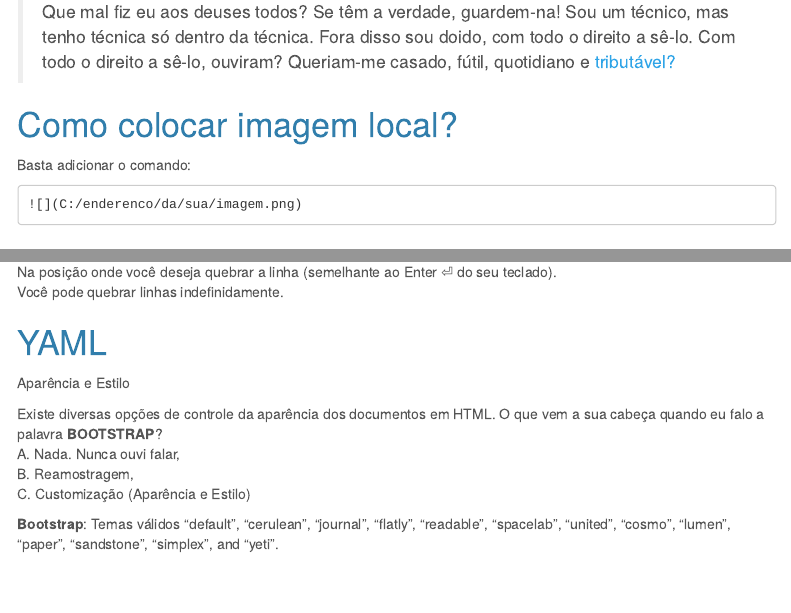
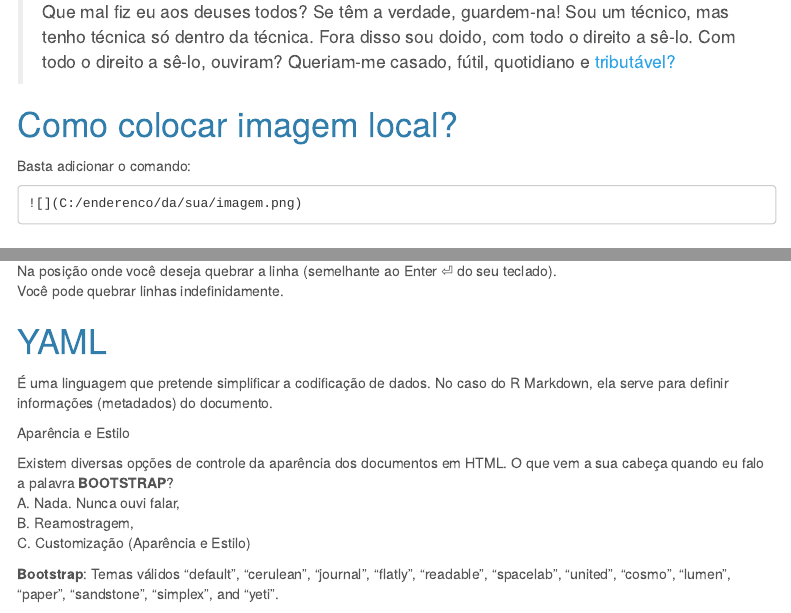
Before and after one commit to DATAUNIRIO/UNIRIO_JIC, an R Markdown document (JIC UNIRIO.Rmd): the page in a window 1100 px wide, from 4000 px down before the commit and from 4030 px down after it, so that both start at the same text, and a second part further down, joined at a grey line. Rendered offline with R 4.5, knitr and Pandoc, with nearby package versions; some code elsewhere in the file could not run offline; menus at the side of the page are left out.

Commit message:
Update JIC UNIRIO.Rmd

```diff
--- a/JIC UNIRIO.Rmd
+++ b/JIC UNIRIO.Rmd
@@ -1,6 +1,8 @@
 ---
 title: "Espaços de autoria e novas narrativas com Rmarkdown"
-author: "Steven Dutt-Ross & Thiago de Araujo Severo dos Santos"
+author:
+- Steven Dutt-Ross
+- Thiago de Araujo Severo dos Santos"
 output:
   html_document:
     theme: cerulean
@@ -255,10 +257,12 @@ Você pode quebrar linhas indefinidamente.
 
 # YAML
 <!-- desenvolver algo sobre o YAML-->
+É uma linguagem que pretende simplificar a codificação de dados.
+No caso do R Markdown, ela serve para definir informações (metadados) do documento.
 
 Aparência e Estilo
 
-Existe diversas opções de controle da aparência dos documentos em HTML. O que vem a sua cabeça quando eu falo a palavra **BOOTSTRAP**? <br>
+Existem diversas opções de controle da aparência dos documentos em HTML. O que vem a sua cabeça quando eu falo a palavra **BOOTSTRAP**? <br>
 A. Nada. Nunca ouvi falar,<br>
 B. Reamostragem,<br>
 C. Customização (Aparência e Estilo)<br>
```
